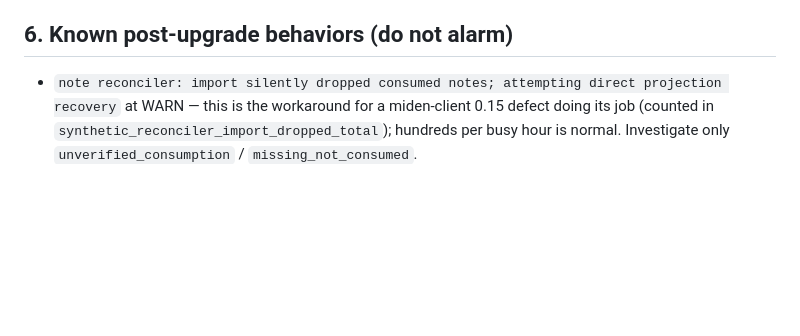
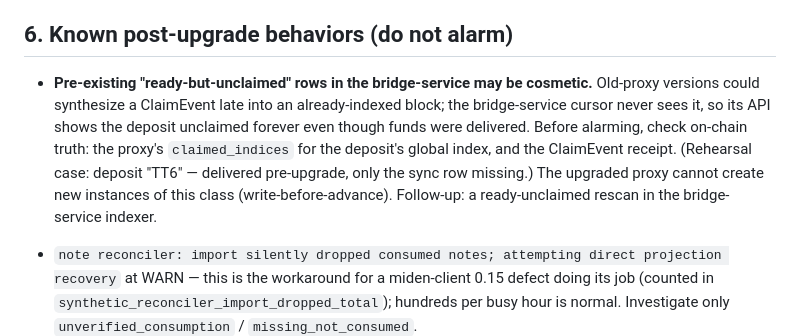
Before and after one commit to gateway-fm/miden-agglayer, a Markdown page: docs/operations/UPGRADE-v0.15.2.md, the part around the change. Drawn GitHub-style; blank space fills up the shorter version.

Commit message:
docs(ops): upgrade guide — cosmetic ready-unclaimed bridge-service rows (verify on-chain before alarm)
Co-Authored-By: Claude Opus 4.8 <noreply@anthropic.com>

```diff
--- a/docs/operations/UPGRADE-v0.15.2.md
+++ b/docs/operations/UPGRADE-v0.15.2.md
@@ -139,6 +139,17 @@ and the proxy data dir together, then follow runbook §recovery R2.
 
 ## 6. Known post-upgrade behaviors (do not alarm)
 
+- **Pre-existing "ready-but-unclaimed" rows in the bridge-service may be
+  cosmetic.** Old-proxy versions could synthesize a ClaimEvent late into an
+  already-indexed block; the bridge-service cursor never sees it, so its API
+  shows the deposit unclaimed forever even though funds were delivered.
+  Before alarming, check on-chain truth: the proxy's `claimed_indices` for
+  the deposit's global index, and the ClaimEvent receipt. (Rehearsal case:
+  deposit "TT6" — delivered pre-upgrade, only the sync row missing.) The
+  upgraded proxy cannot create new instances of this class
+  (write-before-advance). Follow-up: a ready-unclaimed rescan in the
+  bridge-service indexer.
+
 - `note reconciler: import silently dropped consumed notes; attempting direct
   projection recovery` at WARN — this is the workaround for a miden-client
   0.15 defect doing its job (counted in
```
